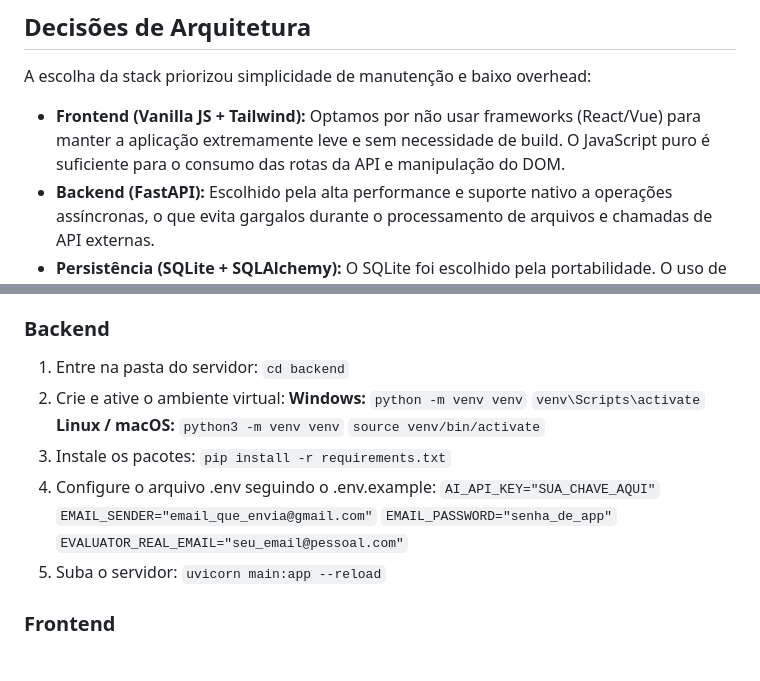
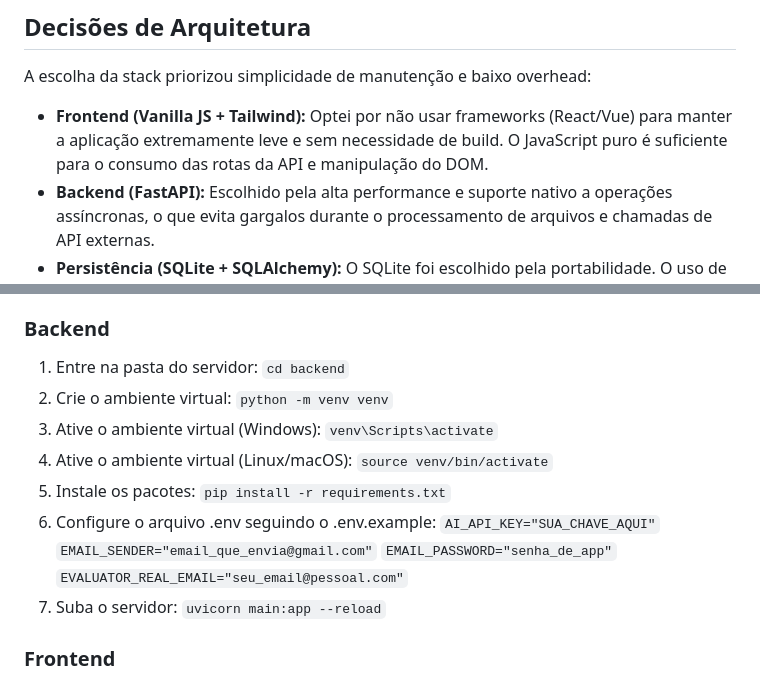
Before and after one commit to 1g0rX/desafio-hzn, a Markdown page: README.md, 2 parts joined by grey strips. Drawn GitHub-style.

```diff
--- a/README.md
+++ b/README.md
@@ -16,7 +16,7 @@ Sistema desenvolvido para automatizar a triagem e análise de oportunidades da B
 
 A escolha da stack priorizou simplicidade de manutenção e baixo overhead:
 
-* **Frontend (Vanilla JS + Tailwind):** Optamos por não usar frameworks (React/Vue) para manter a aplicação extremamente leve e sem necessidade de build. O JavaScript puro é suficiente para o consumo das rotas da API e manipulação do DOM.
+* **Frontend (Vanilla JS + Tailwind):** Optei por não usar frameworks (React/Vue) para manter a aplicação extremamente leve e sem necessidade de build. O JavaScript puro é suficiente para o consumo das rotas da API e manipulação do DOM.
 * **Backend (FastAPI):** Escolhido pela alta performance e suporte nativo a operações assíncronas, o que evita gargalos durante o processamento de arquivos e chamadas de API externas.
 * **Persistência (SQLite + SQLAlchemy):** O SQLite foi escolhido pela portabilidade. O uso de SQLAlchemy permite escalar para um banco mais robusto (Postgres) apenas trocando a string de conexão.
 * **IA (Gemini 3.1 Flash Lite):** Modelo selecionado pelo equilíbrio entre latência e precisão na extração de campos estruturados.
@@ -52,21 +52,20 @@ A escolha da stack priorizou simplicidade de manutenção e baixo overhead:
 
 1. Entre na pasta do servidor:
 `cd backend`
-2. Crie e ative o ambiente virtual:
-**Windows:**
+2. Crie o ambiente virtual:
 `python -m venv venv`
+3. Ative o ambiente virtual (Windows):
 `venv\Scripts\activate`
-**Linux / macOS:**
-`python3 -m venv venv`
+4. Ative o ambiente virtual (Linux/macOS):
 `source venv/bin/activate`
-3. Instale os pacotes:
+5. Instale os pacotes:
 `pip install -r requirements.txt`
-4. Configure o arquivo .env seguindo o .env.example:
+6. Configure o arquivo .env seguindo o .env.example:
 `AI_API_KEY="SUA_CHAVE_AQUI"`
 `EMAIL_SENDER="email_que_envia@gmail.com"`
 `EMAIL_PASSWORD="senha_de_app"`
 `EVALUATOR_REAL_EMAIL="seu_email@pessoal.com"`
-5. Suba o servidor:
+7. Suba o servidor:
 `uvicorn main:app --reload`
 
 ### Frontend
```
Also changed, not shown: other parts of README.md (+1 -1 lines).
